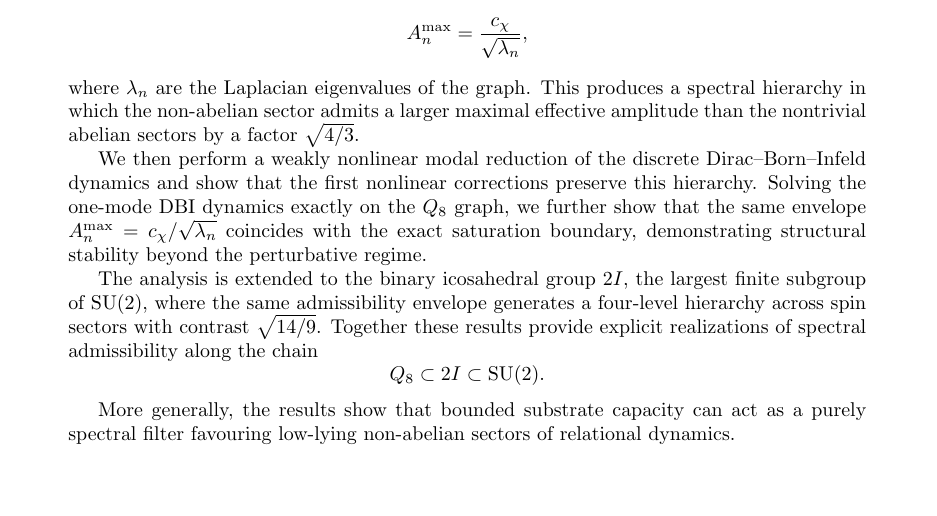
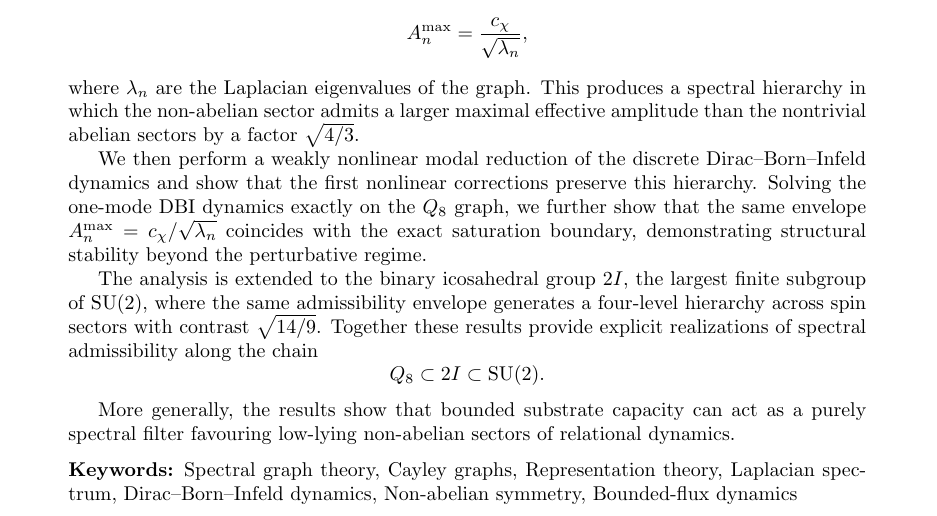
Before and after one commit to Cosmochrony/spectral-admissibility, a LaTeX paper (tex/SpectralAdmissibility.tex, which reads tex/abstract.tex): part of page 1 of 26, cut so that both start at the same text, the shorter picture padded with empty space. Compiled offline with pdfLaTeX.

Commit message:
Add keywords to abstract and update SpectralAdmissibility.pdf.

```diff
--- a/tex/abstract.tex
+++ b/tex/abstract.tex
@@ -34,3 +34,7 @@ along the chain
 More generally, the results show that bounded substrate capacity can act as a
 purely spectral filter favouring low-lying non-abelian sectors of relational
 dynamics.
+
+\medskip
+\noindent\textbf{Keywords:} Spectral graph theory, Cayley graphs, Representation theory,
+Laplacian spectrum, Dirac–Born–Infeld dynamics, Non-abelian symmetry, Bounded-flux dynamics
```
Also changed, not shown: out/SpectralAdmissibility.pdf.
